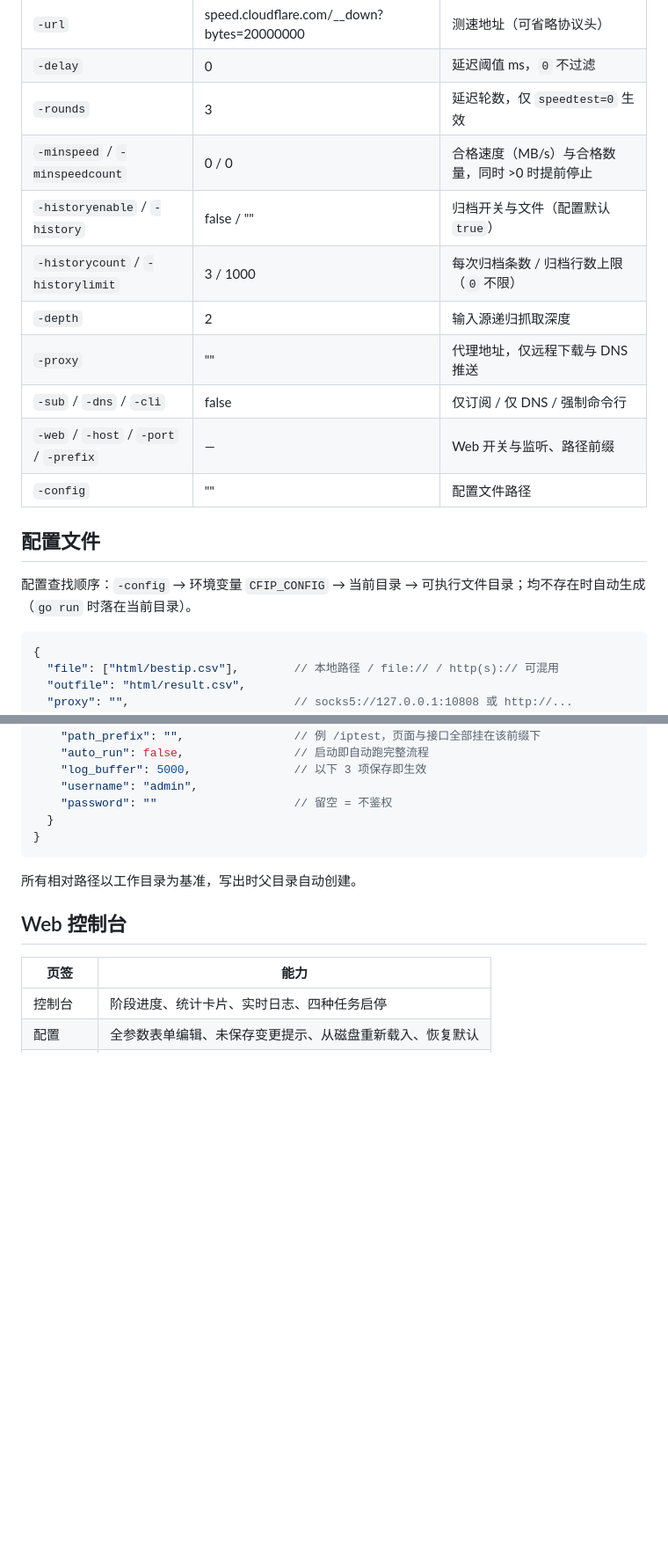
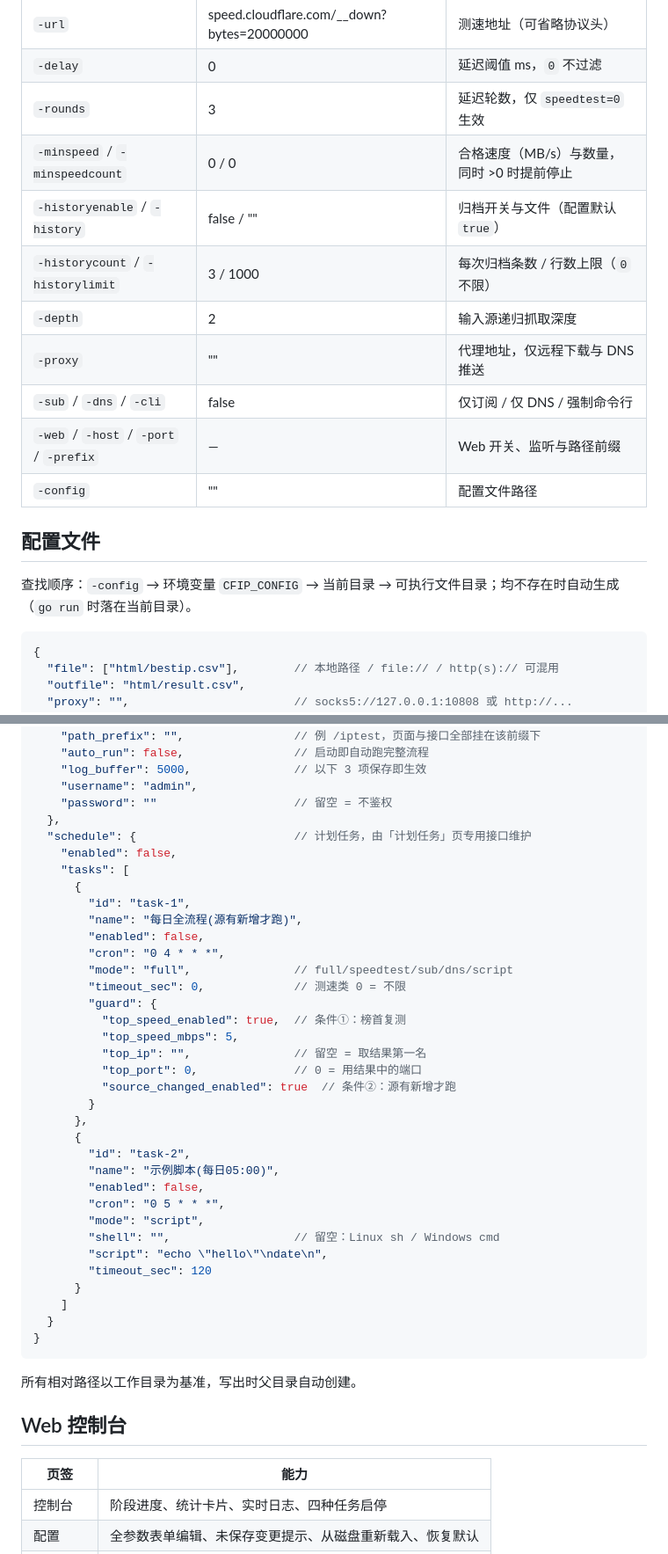
Before and after one commit to lgs3137/iptest, a Markdown page: README.md, 2 parts joined by grey strips. Shown at 88% size. Drawn GitHub-style; blank space fills up the shorter version.

````diff
--- a/README.md
+++ b/README.md
@@ -73,18 +75,18 @@ go build -trimpath -ldflags "-s -w" -o iptest .
 | `-url` | speed.cloudflare.com/__down?bytes=20000000 | 测速地址（可省略协议头） |
 | `-delay` | 0 | 延迟阈值 ms，`0` 不过滤 |
 | `-rounds` | 3 | 延迟轮数，仅 `speedtest=0` 生效 |
-| `-minspeed` / `-minspeedcount` | 0 / 0 | 合格速度（MB/s）与合格数量，同时 >0 时提前停止 |
+| `-minspeed` / `-minspeedcount` | 0 / 0 | 合格速度（MB/s）与数量，同时 >0 时提前停止 |
 | `-historyenable` / `-history` | false / "" | 归档开关与文件（配置默认 `true`） |
-| `-historycount` / `-historylimit` | 3 / 1000 | 每次归档条数 / 归档行数上限（`0` 不限） |
+| `-historycount` / `-historylimit` | 3 / 1000 | 每次归档条数 / 行数上限（`0` 不限） |
 | `-depth` | 2 | 输入源递归抓取深度 |
 | `-proxy` | "" | 代理地址，仅远程下载与 DNS 推送 |
 | `-sub` / `-dns` / `-cli` | false | 仅订阅 / 仅 DNS / 强制命令行 |
-| `-web` / `-host` / `-port` / `-prefix` | — | Web 开关与监听、路径前缀 |
+| `-web` / `-host` / `-port` / `-prefix` | — | Web 开关、监听与路径前缀 |
 | `-config` | "" | 配置文件路径 |
 
 ## 配置文件
 
-配置查找顺序：`-config` → 环境变量 `CFIP_CONFIG` → 当前目录 → 可执行文件目录；均不存在时自动生成（`go run` 时落在当前目录）。
+查找顺序：`-config` → 环境变量 `CFIP_CONFIG` → 当前目录 → 可执行文件目录；均不存在时自动生成（`go run` 时落在当前目录）。
 
 ```jsonc
 {
@@ -142,6 +144,36 @@ go build -trimpath -ldflags "-s -w" -o iptest .
     "log_buffer": 5000,               // 以下 3 项保存即生效
     "username": "admin",
     "password": ""                    // 留空 = 不鉴权
+  },
+  "schedule": {                       // 计划任务，由「计划任务」页专用接口维护
+    "enabled": false,
+    "tasks": [
+      {
+        "id": "task-1",
+        "name": "每日全流程(源有新增才跑)",
+        "enabled": false,
+        "cron": "0 4 * * *",
+        "mode": "full",               // full/speedtest/sub/dns/script
+        "timeout_sec": 0,             // 测速类 0 = 不限
+        "guard": {
+          "top_speed_enabled": true,  // 条件①：榜首复测
+          "top_speed_mbps": 5,
+          "top_ip": "",               // 留空 = 取结果第一名
+          "top_port": 0,              // 0 = 用结果中的端口
+          "source_changed_enabled": true  // 条件②：源有新增才跑
+        }
+      },
+      {
+        "id": "task-2",
+        "name": "示例脚本(每日05:00)",
+        "enabled": false,
+        "cron": "0 5 * * *",
+        "mode": "script",
+        "shell": "",                  // 留空：Linux sh / Windows cmd
+        "script": "echo \"hello\"\ndate\n",
+        "timeout_sec": 120
+      }
+    ]
   }
 }
 ```
````
Also changed, not shown: other parts of README.md (+80 -15 lines), img/iptest.png, 3 other files.
